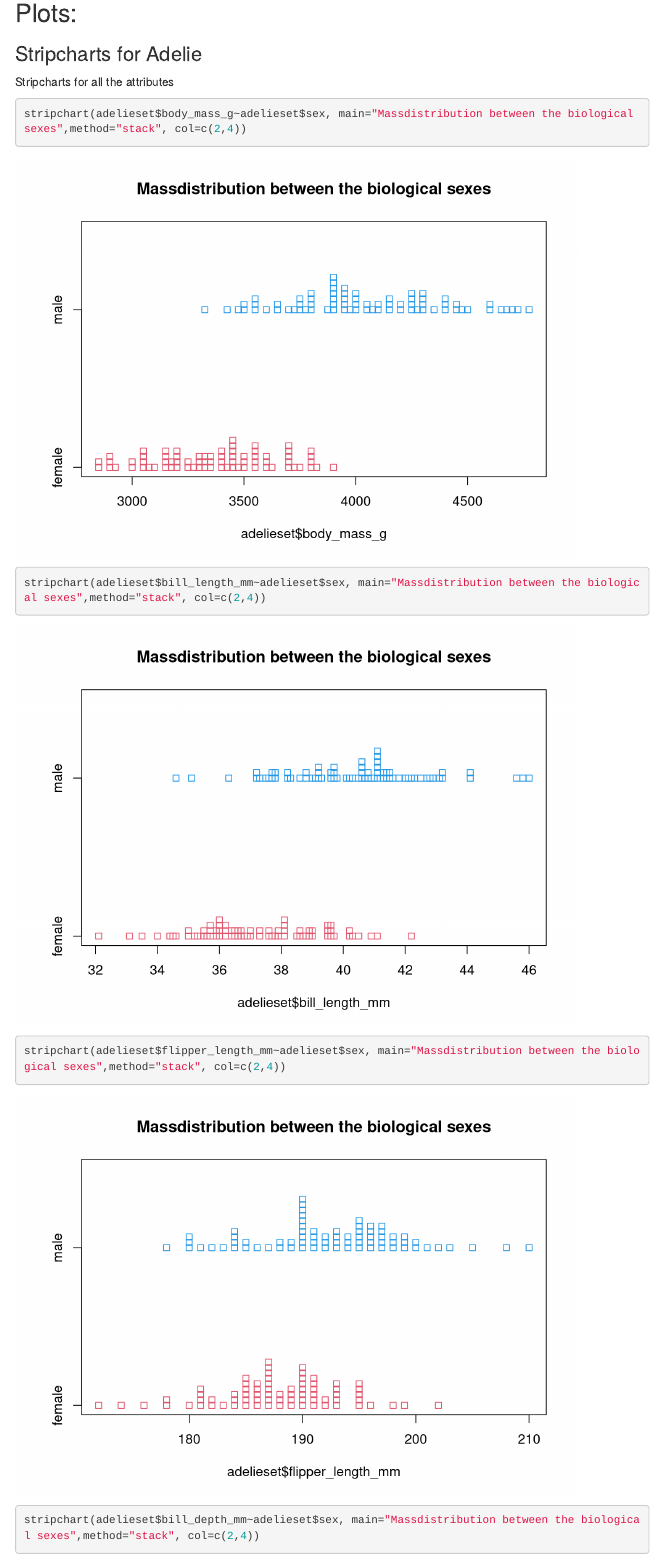
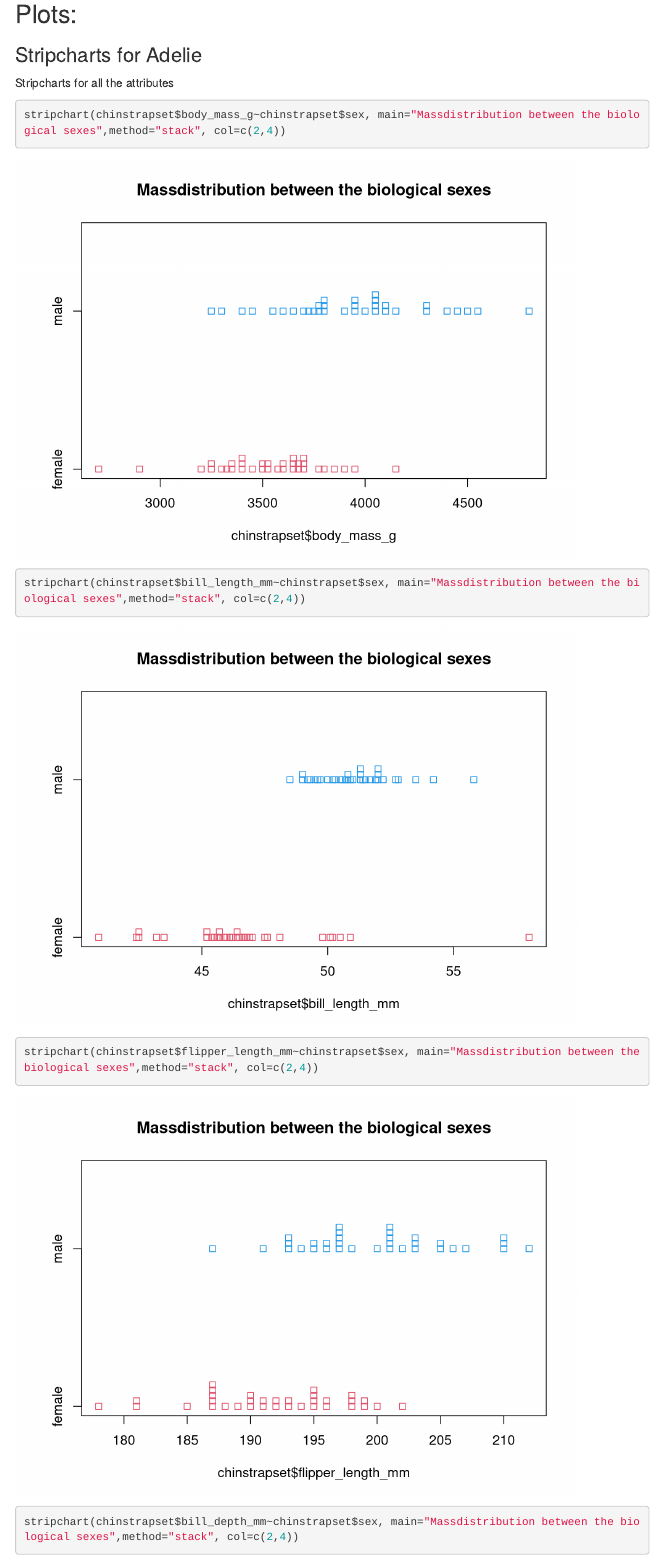
Before and after one commit to benedikthaarscheidt/Palmerpenguins, an R Markdown document (Palmerpenguins.Rmd): the page in a window 1100 px wide, from 5900 px down before the commit and from 5820 px down after it, so that both start at the same text. Rendered offline with R 4.5, knitr and Pandoc, with nearby package versions; some code elsewhere in the file could not run offline; menus at the side of the page are left out.

Commit message:
Commit14

````diff
--- a/Palmerpenguins.Rmd
+++ b/Palmerpenguins.Rmd
@@ -275,10 +273,10 @@ cohen.w()
 Stripcharts for all the attributes
 
 ```{r}
-stripchart(adelieset$body_mass_g~adelieset$sex, main="Massdistribution between the biological sexes",method="stack", col=c(2,4))
-stripchart(adelieset$bill_length_mm~adelieset$sex, main="Massdistribution between the biological sexes",method="stack", col=c(2,4))
-stripchart(adelieset$flipper_length_mm~adelieset$sex, main="Massdistribution between the biological sexes",method="stack", col=c(2,4))
-stripchart(adelieset$bill_depth_mm~adelieset$sex, main="Massdistribution between the biological sexes",method="stack", col=c(2,4))
+stripchart(chinstrapset$body_mass_g~chinstrapset$sex, main="Massdistribution between the biological sexes",method="stack", col=c(2,4))
+stripchart(chinstrapset$bill_length_mm~chinstrapset$sex, main="Massdistribution between the biological sexes",method="stack", col=c(2,4))
+stripchart(chinstrapset$flipper_length_mm~chinstrapset$sex, main="Massdistribution between the biological sexes",method="stack", col=c(2,4))
+stripchart(chinstrapset$bill_depth_mm~chinstrapset$sex, main="Massdistribution between the biological sexes",method="stack", col=c(2,4))
 
 ```
 
````
Also changed, not shown: Palmerpenguins.html, Palmerpenguins.Rmd (4 more changed lines).
